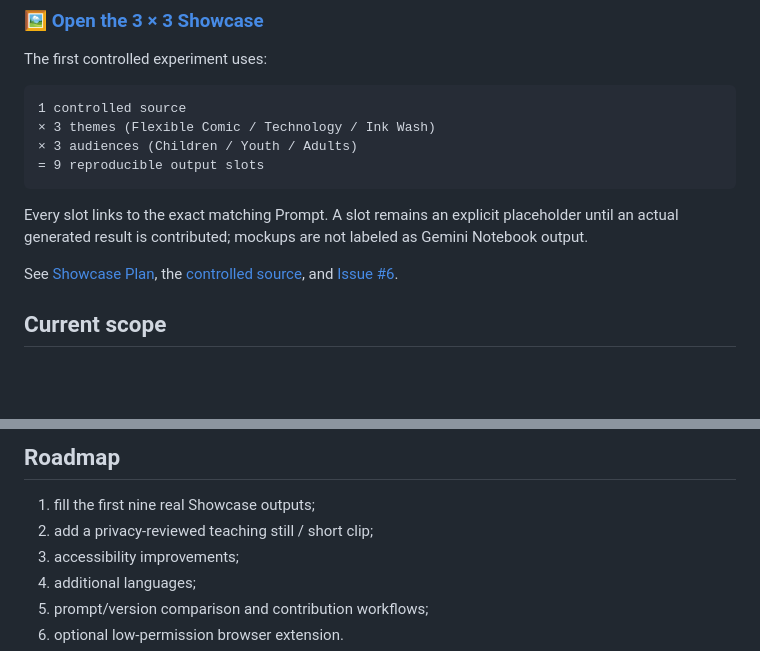
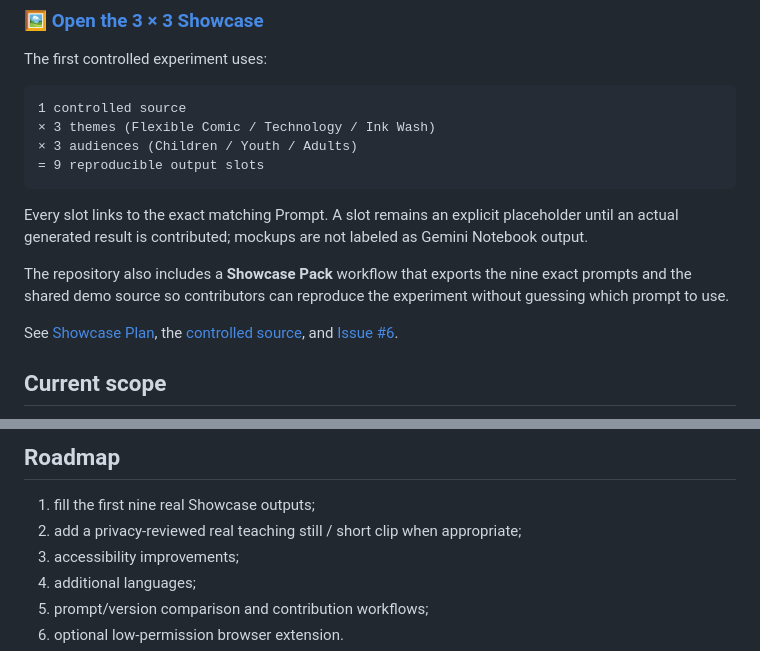
Before and after one commit to dennis23100/gemini-notebook-prompt-lab, a Markdown page: README.md, 2 parts joined by grey strips. Rendered like a GitHub page; blank space fills up the shorter version.

Commit message:
Strengthen README story and visual showcase

````diff
--- a/README.md
+++ b/README.md
@@ -103,6 +111,8 @@ The first controlled experiment uses:
 ```
 
 Every slot links to the exact matching Prompt. A slot remains an explicit placeholder until an actual generated result is contributed; mockups are not labeled as Gemini Notebook output.
+
+The repository also includes a **Showcase Pack** workflow that exports the nine exact prompts and the shared demo source so contributors can reproduce the experiment without guessing which prompt to use.
 
 See [Showcase Plan](docs/SHOWCASE.md), the [controlled source](notebooklm/docs/showcase/SOURCE.md), and [Issue #6](https://github.com/dennis23100/gemini-notebook-prompt-lab/issues/6).
 
@@ -151,7 +161,7 @@ npm run check
 ## Roadmap
 
 1. fill the first nine real Showcase outputs;
-2. add a privacy-reviewed teaching still / short clip;
+2. add a privacy-reviewed real teaching still / short clip when appropriate;
 3. accessibility improvements;
 4. additional languages;
 5. prompt/version comparison and contribution workflows;
````
Also changed, not shown: other parts of README.md (+9 -1 lines).
